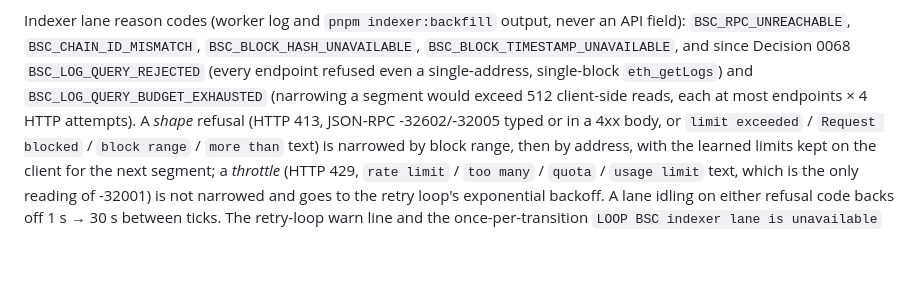
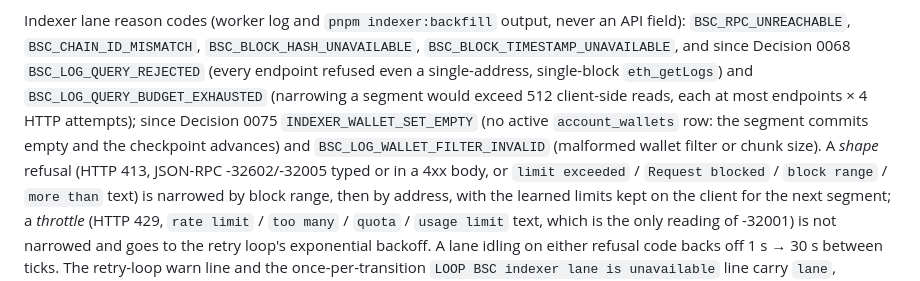
Before and after one commit to web3-superapp/loop-api, a Markdown page: docs/api-inventory.md, the part around the change. Drawn GitHub-style; blank space fills up the shorter version.

```diff
--- a/docs/api-inventory.md
+++ b/docs/api-inventory.md
@@ -314,7 +314,10 @@ never an API field): `BSC_RPC_UNREACHABLE`, `BSC_CHAIN_ID_MISMATCH`,
 Decision 0068 `BSC_LOG_QUERY_REJECTED` (every endpoint refused even a
 single-address, single-block `eth_getLogs`) and
 `BSC_LOG_QUERY_BUDGET_EXHAUSTED` (narrowing a segment would exceed 512
-client-side reads, each at most endpoints × 4 HTTP attempts). A _shape_
+client-side reads, each at most endpoints × 4 HTTP attempts); since
+Decision 0075 `INDEXER_WALLET_SET_EMPTY` (no active `account_wallets`
+row: the segment commits empty and the checkpoint advances) and
+`BSC_LOG_WALLET_FILTER_INVALID` (malformed wallet filter or chunk size). A _shape_
 refusal (HTTP 413, JSON-RPC -32602/-32005 typed or in a 4xx body, or
 `limit exceeded` / `Request blocked` / `block range` / `more than` text) is
 narrowed by block range, then by address, with the learned limits kept on
```
Also changed, not shown: docs/decisions/0075-wallet-scoped-erc20-indexer.md (+8 -0 lines).
